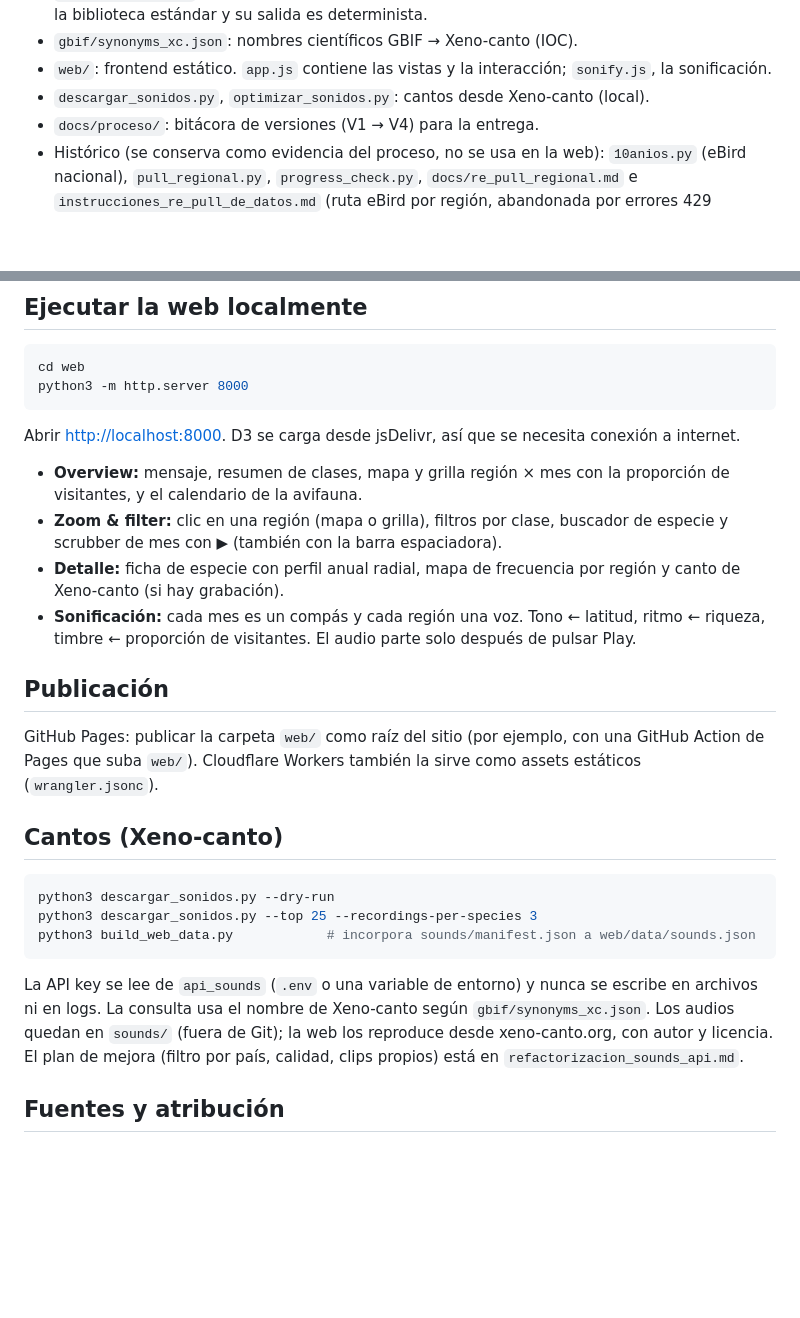
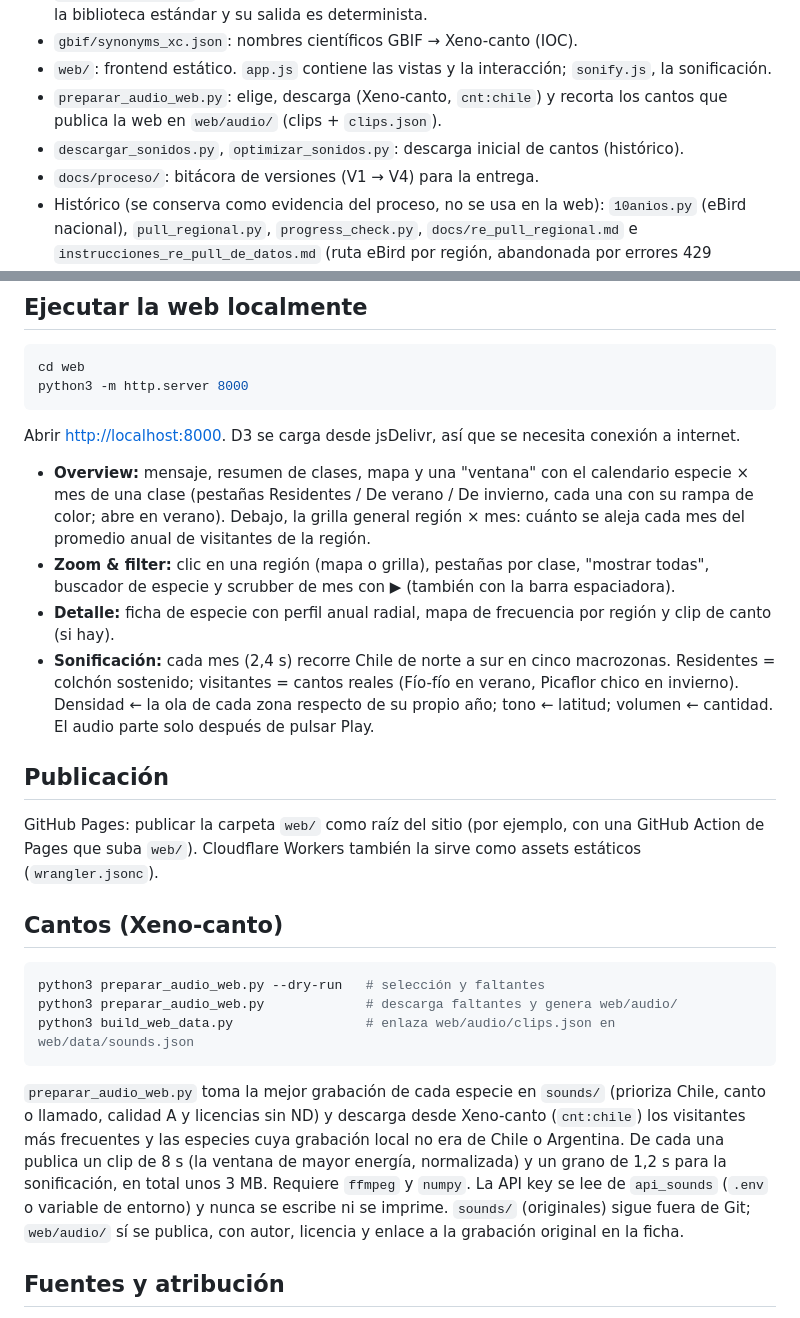
Before and after one commit to canija2000/infovis_2026-2, a Markdown page: README.md, 2 parts joined by grey strips. Drawn GitHub-style; blank space fills up the shorter version.

Commit message:
docs: README y bitácora V1 con la nueva sonificación y la ventana por clase

````diff
--- a/README.md
+++ b/README.md
@@ -25,7 +25,9 @@ GBIF (11 descargas anuales, Aves, Chile)
 - `gbif/synonyms_xc.json`: nombres científicos GBIF → Xeno-canto (IOC).
 - `web/`: frontend estático. `app.js` contiene las vistas y la interacción;
   `sonify.js`, la sonificación.
-- `descargar_sonidos.py`, `optimizar_sonidos.py`: cantos desde Xeno-canto (local).
+- `preparar_audio_web.py`: elige, descarga (Xeno-canto, `cnt:chile`) y recorta los
+  cantos que publica la web en `web/audio/` (clips + `clips.json`).
+- `descargar_sonidos.py`, `optimizar_sonidos.py`: descarga inicial de cantos (histórico).
 - `docs/proceso/`: bitácora de versiones (V1 → V4) para la entrega.
 - Histórico (se conserva como evidencia del proceso, no se usa en la web):
   `10anios.py` (eBird nacional), `pull_regional.py`, `progress_check.py`,
@@ -52,15 +54,21 @@ python3 -m http.server 8000
 Abrir <http://localhost:8000>. D3 se carga desde jsDelivr, así que se necesita
 conexión a internet.
 
-- **Overview:** mensaje, resumen de clases, mapa y grilla región × mes con la
-  proporción de visitantes, y el calendario de la avifauna.
-- **Zoom & filter:** clic en una región (mapa o grilla), filtros por clase,
-  buscador de especie y scrubber de mes con ▶ (también con la barra espaciadora).
+- **Overview:** mensaje, resumen de clases, mapa y una "ventana" con el
+  calendario especie × mes de una clase (pestañas Residentes / De verano / De
+  invierno, cada una con su rampa de color; abre en verano). Debajo, la grilla
+  general región × mes: cuánto se aleja cada mes del promedio anual de
+  visitantes de la región.
+- **Zoom & filter:** clic en una región (mapa o grilla), pestañas por clase,
+  "mostrar todas", buscador de especie y scrubber de mes con ▶ (también con la
+  barra espaciadora).
 - **Detalle:** ficha de especie con perfil anual radial, mapa de frecuencia
-  por región y canto de Xeno-canto (si hay grabación).
-- **Sonificación:** cada mes es un compás y cada región una voz. Tono ←
-  latitud, ritmo ← riqueza, timbre ← proporción de visitantes. El audio parte
-  solo después de pulsar Play.
+  por región y clip de canto (si hay).
+- **Sonificación:** cada mes (2,4 s) recorre Chile de norte a sur en cinco
+  macrozonas. Residentes = colchón sostenido; visitantes = cantos reales
+  (Fío-fío en verano, Picaflor chico en invierno). Densidad ← la ola de cada
+  zona respecto de su propio año; tono ← latitud; volumen ← cantidad. El audio
+  parte solo después de pulsar Play.
 
 ## Publicación
 
@@ -71,17 +79,20 @@ sirve como assets estáticos (`wrangler.jsonc`).
 ## Cantos (Xeno-canto)
 
 ```bash
-python3 descargar_sonidos.py --dry-run
-python3 descargar_sonidos.py --top 25 --recordings-per-species 3
-python3 build_web_data.py            # incorpora sounds/manifest.json a web/data/sounds.json
+python3 preparar_audio_web.py --dry-run   # selección y faltantes
+python3 preparar_audio_web.py             # descarga faltantes y genera web/audio/
+python3 build_web_data.py                 # enlaza web/audio/clips.json en web/data/sounds.json
 ```
 
-La API key se lee de `api_sounds` (`.env` o una variable de entorno) y nunca
-se escribe en archivos ni en logs. La consulta usa el nombre de Xeno-canto
-según `gbif/synonyms_xc.json`. Los audios quedan en `sounds/` (fuera de Git);
-la web los reproduce desde xeno-canto.org, con autor y licencia. El plan de
-mejora (filtro por país, calidad, clips propios) está en
-`refactorizacion_sounds_api.md`.
+`preparar_audio_web.py` toma la mejor grabación de cada especie en `sounds/`
+(prioriza Chile, canto o llamado, calidad A y licencias sin ND) y descarga
+desde Xeno-canto (`cnt:chile`) los visitantes más frecuentes y las especies
+cuya grabación local no era de Chile o Argentina. De cada una publica un clip
+de 8 s (la ventana de mayor energía, normalizada) y un grano de 1,2 s para la
+sonificación, en total unos 3 MB. Requiere `ffmpeg` y `numpy`. La API key se
+lee de `api_sounds` (`.env` o variable de entorno) y nunca se escribe ni se
+imprime. `sounds/` (originales) sigue fuera de Git; `web/audio/` sí se publica,
+con autor, licencia y enlace a la grabación original en la ficha.
 
 ## Fuentes y atribución
 
````
Also changed, not shown: docs/proceso/v1.md (+7 -7 lines).
